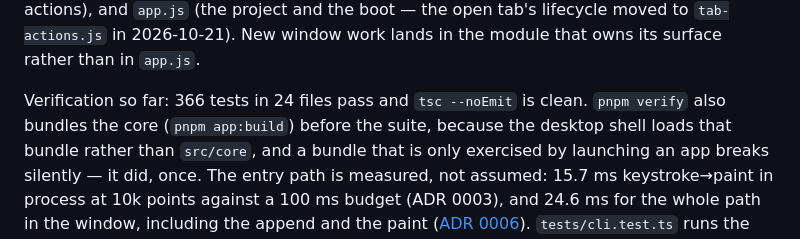
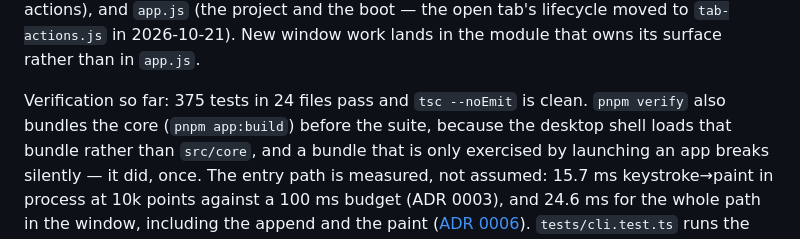
Before and after one commit to sieradni/nla-analysis, a Markdown page: docs/02-implementation-plan.md, the part around one of its changes. GitHub-like rendering.

```diff
--- a/docs/02-implementation-plan.md
+++ b/docs/02-implementation-plan.md
@@ -69,7 +69,7 @@ few cross-module shell actions), and `app.js` (the project and the boot — the
 moved to `tab-actions.js` in 2026-10-21). New window work lands in the module that owns its surface
 rather than in `app.js`.
 
-Verification so far: 366 tests in 24 files pass and `tsc --noEmit` is clean. `pnpm verify` also bundles the core
+Verification so far: 375 tests in 24 files pass and `tsc --noEmit` is clean. `pnpm verify` also bundles the core
 (`pnpm app:build`) before the suite, because the desktop shell loads that bundle rather than `src/core`,
 and a bundle that is only exercised by launching an app breaks silently — it did, once. The entry path is measured, not
 assumed: 15.7 ms keystroke→paint in process at 10k points against a 100 ms budget (ADR 0003), and
```
Also changed, not shown: other parts of docs/02-implementation-plan.md (+1 -1 lines), docs/01-agent-interface.md (+1 -1 lines), docs/03-roadmap.md (+21 -20 lines).
